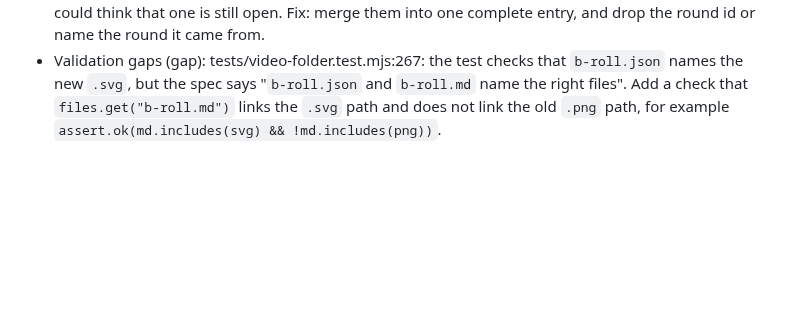
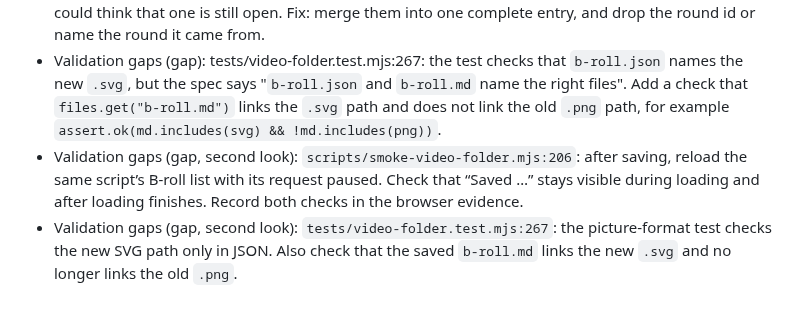
Before and after one commit to techiesreviews/script, a Markdown page: docs/build/step-x-save-to-video-folder.md, the part around the change. GitHub-like rendering; blank space fills up the shorter version.

Commit message:
docs: step-x-save-to-video-folder follow-ups from review
Co-Authored-By: Agent Kit <noreply@openai.com>

```diff
--- a/docs/build/step-x-save-to-video-folder.md
+++ b/docs/build/step-x-save-to-video-folder.md
@@ -31,3 +31,5 @@ Feature list: updated (`docs/features.md`).
 - Validation gaps (gap, second look): `scripts/smoke-video-folder.mjs:206`: the browser check ends after a successful save. Add a step that reloads the same script’s B-roll list with its request paused. Check that “Saved …” stays visible during loading and after the request finishes. Record both checks in the browser evidence.
 - Standards (P3): ad4e218:docs/build/step-x-save-to-video-folder.md:29 — P3 style: the new "Follow-ups" section has three entries about the same missing browser check: a "Saved …" note should stay while the same script's list is read again. The first entry is cut off in the middle of a sentence ("which sets "l…"). The first two call it "R1-3", but in this review loop R1-3 is the "nothing is deleted" test, so a reader could think that one is still open. Fix: merge them into one complete entry, and drop the round id or name the round it came from.
 - Validation gaps (gap): tests/video-folder.test.mjs:267: the test checks that `b-roll.json` names the new `.svg`, but the spec says "`b-roll.json` and `b-roll.md` name the right files". Add a check that `files.get("b-roll.md")` links the `.svg` path and does not link the old `.png` path, for example `assert.ok(md.includes(svg) && !md.includes(png))`.
+- Validation gaps (gap, second look): `scripts/smoke-video-folder.mjs:206`: after saving, reload the same script’s B-roll list with its request paused. Check that “Saved …” stays visible during loading and after loading finishes. Record both checks in the browser evidence.
+- Validation gaps (gap, second look): `tests/video-folder.test.mjs:267`: the picture-format test checks the new SVG path only in JSON. Also check that the saved `b-roll.md` links the new `.svg` and no longer links the old `.png`.
```
